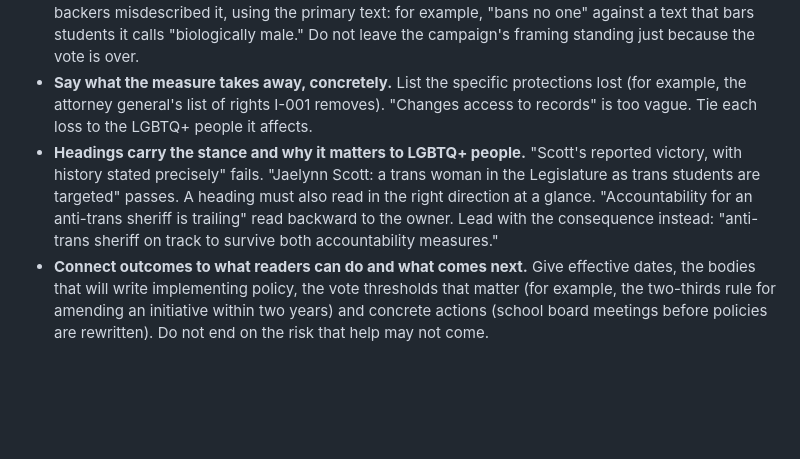
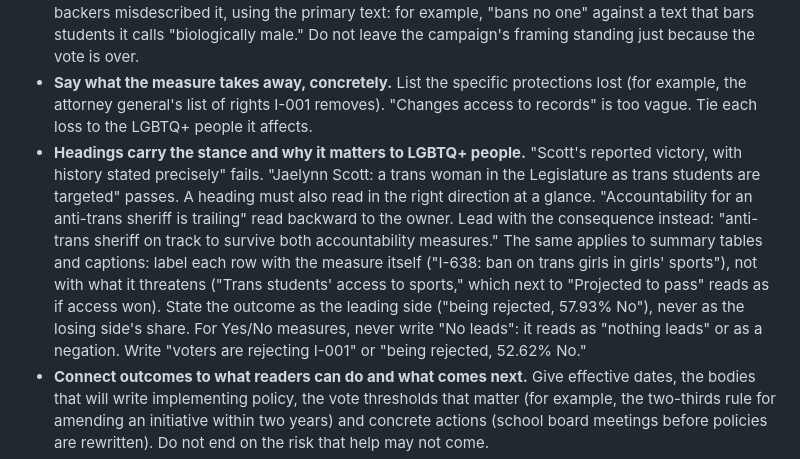
Before and after one commit to technotenshi/newcastle-lgbt, a Markdown page: docs/editorial-checklist.md, the part around the change. Drawn GitHub-style; blank space fills up the shorter version.

```diff
--- a/docs/editorial-checklist.md
+++ b/docs/editorial-checklist.md
@@ -24,7 +24,7 @@ These lessons come from the November 2026 election-results revision (see `docs/D
 - **Precision is not neutrality.** Keep each necessary factual qualifier (projected, leading, uncertified) once, in compact form. Cut hedges that only protect the writer. Before keeping a caveat, ask: does it give the reader information or an action? Examples cut for failing that test: "a filed case would not itself guarantee that enforcement is delayed," "these are assistance routes, not promises of continued eligibility," "neither tally establishes why any individual voter voted as they did."
 - **Fact-check the campaign again in the results story.** When a harmful measure passes, show how its backers misdescribed it, using the primary text: for example, "bans no one" against a text that bars students it calls "biologically male." Do not leave the campaign's framing standing just because the vote is over.
 - **Say what the measure takes away, concretely.** List the specific protections lost (for example, the attorney general's list of rights I-001 removes). "Changes access to records" is too vague. Tie each loss to the LGBTQ+ people it affects.
-- **Headings carry the stance and why it matters to LGBTQ+ people.** "Scott's reported victory, with history stated precisely" fails. "Jaelynn Scott: a trans woman in the Legislature as trans students are targeted" passes. A heading must also read in the right direction at a glance. "Accountability for an anti-trans sheriff is trailing" read backward to the owner. Lead with the consequence instead: "anti-trans sheriff on track to survive both accountability measures."
+- **Headings carry the stance and why it matters to LGBTQ+ people.** "Scott's reported victory, with history stated precisely" fails. "Jaelynn Scott: a trans woman in the Legislature as trans students are targeted" passes. A heading must also read in the right direction at a glance. "Accountability for an anti-trans sheriff is trailing" read backward to the owner. Lead with the consequence instead: "anti-trans sheriff on track to survive both accountability measures." The same applies to summary tables and captions: label each row with the measure itself ("I-638: ban on trans girls in girls' sports"), not with what it threatens ("Trans students' access to sports," which next to "Projected to pass" reads as if access won). State the outcome as the leading side ("being rejected, 57.93% No"), never as the losing side's share. For Yes/No measures, never write "No leads": it reads as "nothing leads" or as a negation. Write "voters are rejecting I-001" or "being rejected, 52.62% No."
 - **Connect outcomes to what readers can do and what comes next.** Give effective dates, the bodies that will write implementing policy, the vote thresholds that matter (for example, the two-thirds rule for amending an initiative within two years) and concrete actions (school board meetings before policies are rewritten). Do not end on the risk that help may not come.
 - **Indirect stakes count.** Measures on police accountability, public-service funding or oversight of an official with an anti-LGBTQ+ record have an LGBTQ+ stake. Take a position on them and explain the link: name the official and cite the record.
 - **End with a call to action, not with balance.** "Reporting both honestly is more useful than declaring the entire night a victory or a defeat" is a neutrality tell. Name what to celebrate and what to organize against.
```
Also changed, not shown: content/news/20261104-01-election-results-lgbtq-washington.md (+11 -11 lines).
